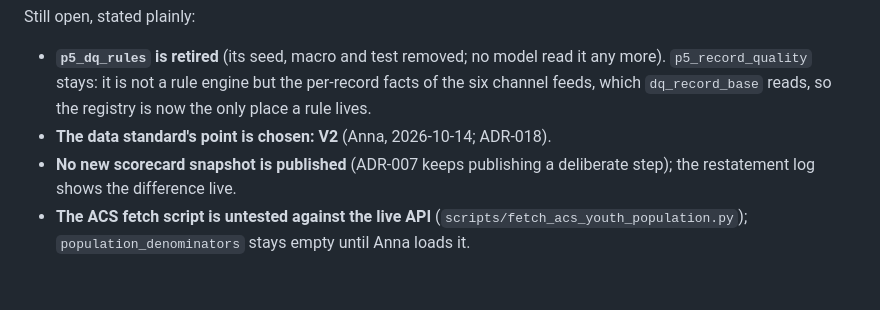
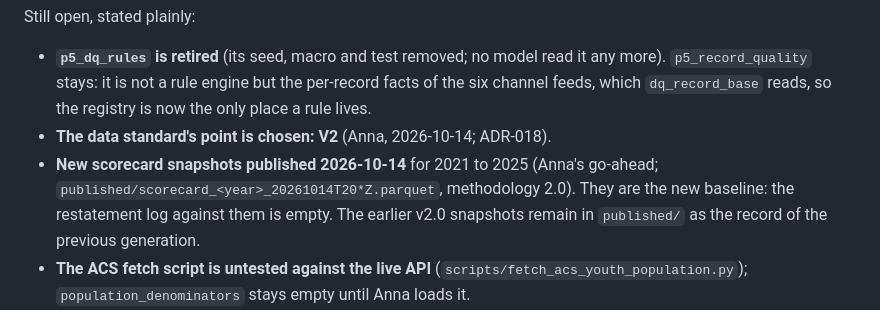
Before and after one commit to anna-malakhova-anna/football-project-next-gen, a Markdown page: docs/decisions/ADR-013-phase5-reconciliation.md, the part around the change. GitHub-like rendering; blank space fills up the shorter version.

Commit message:
Docs: new snapshots published 2026-10-14; restatement log empty against them
Co-Authored-By: Claude Sonnet 5.5 <noreply@anthropic.com>

```diff
--- a/docs/decisions/ADR-013-phase5-reconciliation.md
+++ b/docs/decisions/ADR-013-phase5-reconciliation.md
@@ -113,6 +113,6 @@ Done from the reconciliation tables: the v1 market estimate, the club territory
 Still open, stated plainly:
 - **`p5_dq_rules` is retired** (its seed, macro and test removed; no model read it any more). `p5_record_quality` stays: it is not a rule engine but the per-record facts of the six channel feeds, which `dq_record_base` reads, so the registry is now the only place a rule lives.
 - **The data standard's point is chosen: V2** (Anna, 2026-10-14; ADR-018).
-- **No new scorecard snapshot is published** (ADR-007 keeps publishing a deliberate step); the restatement log shows the difference live.
+- **New scorecard snapshots published 2026-10-14** for 2021 to 2025 (Anna's go-ahead; `published/scorecard_<year>_20261014T20*Z.parquet`, methodology 2.0). They are the new baseline: the restatement log against them is empty. The earlier v2.0 snapshots remain in `published/` as the record of the previous generation.
 - **The ACS fetch script is untested against the live API** (`scripts/fetch_acs_youth_population.py`); `population_denominators` stays empty until Anna loads it.
 - **CI timing is at the edge of the 10-minute target.** `make all-phases` now includes the Phase 5 experiments with the reduced minimization set (V0, V2, V4; `make phase5` runs all five variants). Measured on one laptop: 9 to 10.7 minutes (about 4.5 minutes of it is the three experiments, 3.5 to 3.7 minutes pytest). A hosted runner is slower and the job allows 25 minutes. If the target must be met strictly, the first thing to move out of CI is `make fix-list-demo` (the site's simulated chart would then need its table committed or the chart dropped).
```
Also changed, not shown: docs/methodology/CHANGELOG.md (+1 -1 lines), docs/reports/restatement_demo.md (+1 -1 lines).
